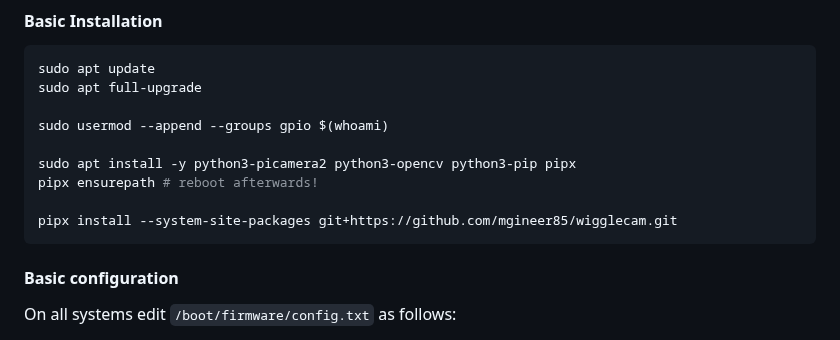
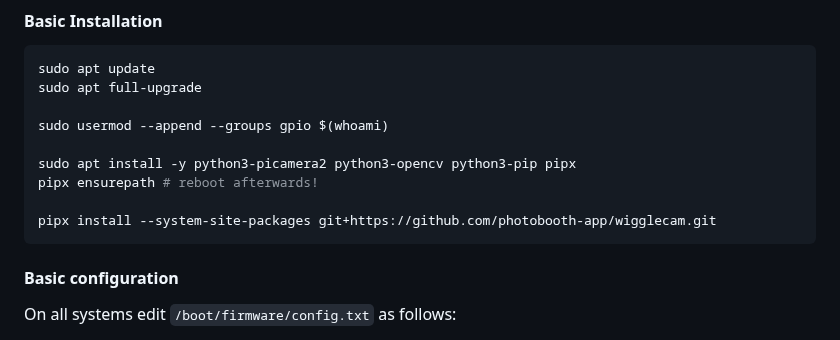
Before and after one commit to photobooth-app/wigglecam, a Markdown page: README.md, the part around the change. Rendered like a GitHub page.

````diff
--- a/README.md
+++ b/README.md
@@ -31,7 +31,7 @@ sudo usermod --append --groups gpio $(whoami)
 sudo apt install -y python3-picamera2 python3-opencv python3-pip pipx
 pipx ensurepath # reboot afterwards!
 
-pipx install --system-site-packages git+https://github.com/mgineer85/wigglecam.git
+pipx install --system-site-packages git+https://github.com/photobooth-app/wigglecam.git
 ```
 
 #### Basic configuration
````
